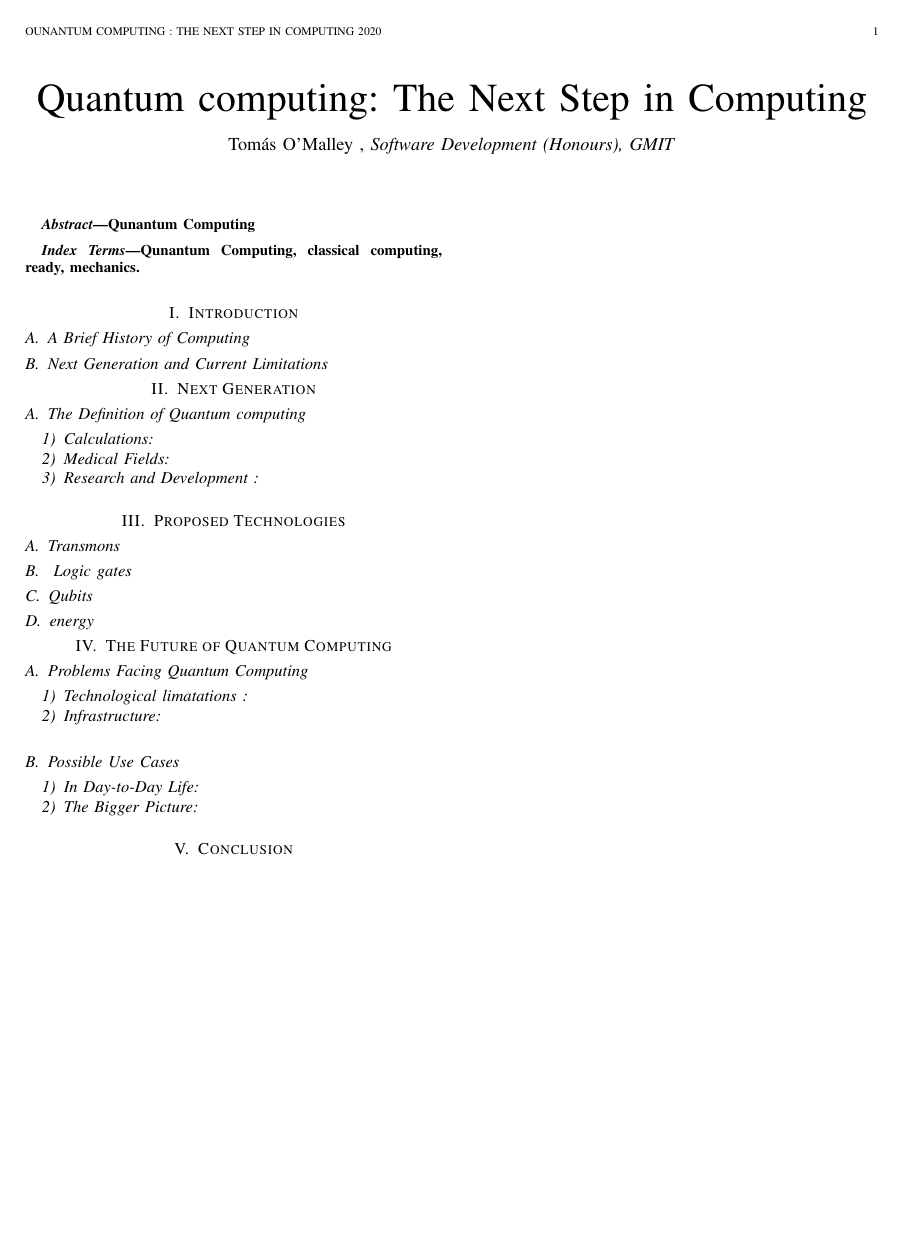
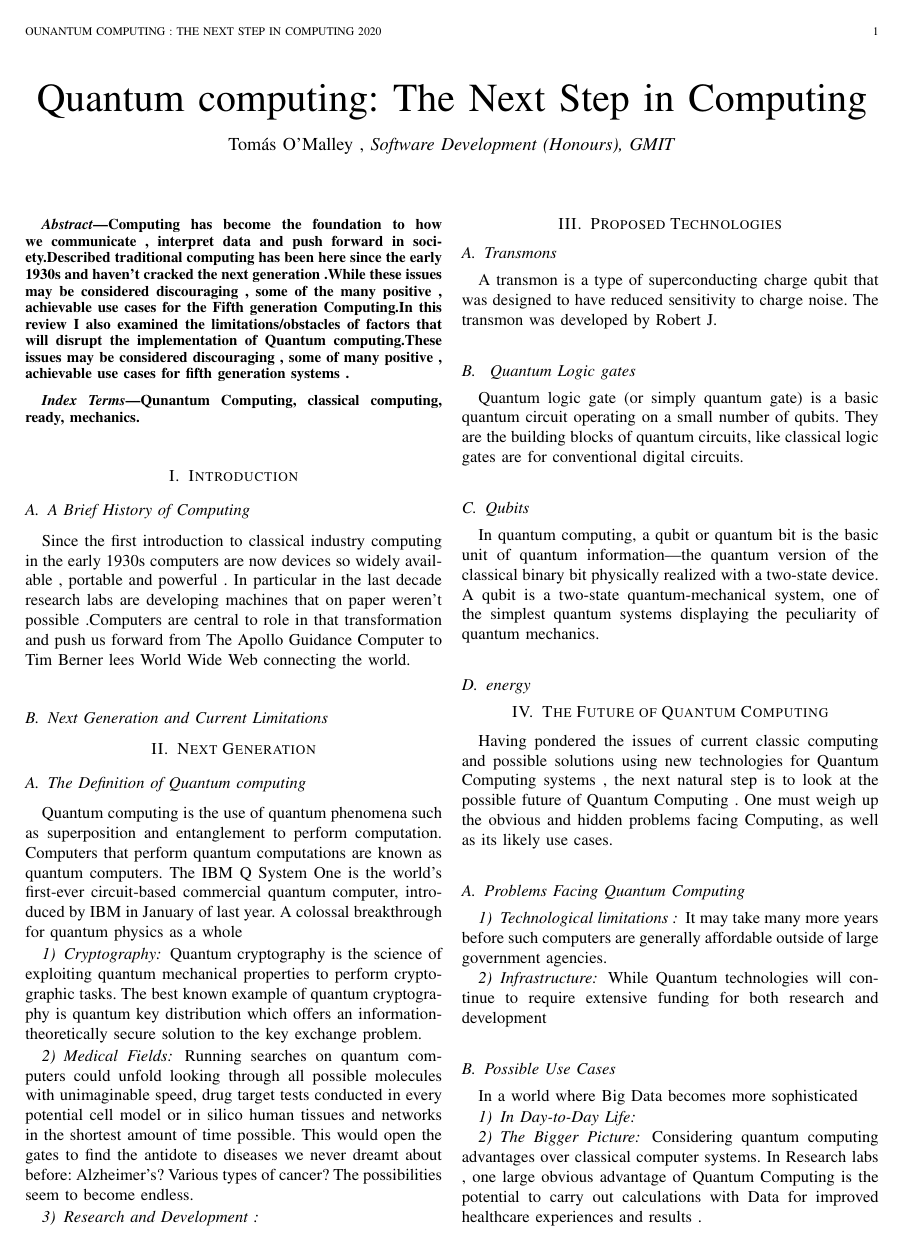
Before and after one commit to OmalleyTomas98/ResearchMethods, a LaTeX paper (gmit/main.tex): the whole page before the commit and page 1 of 2 after it. Compiled offline with pdfLaTeX.

Commit message:
first draft

```diff
--- a/gmit/main.tex
+++ b/gmit/main.tex
@@ -19,7 +19,7 @@
 \maketitle
 
 \begin{abstract}
-Qunantum Computing
+ Computing has become the foundation to how we communicate , interpret data and push forward in society.Described traditional computing has been here since the early 1930s  and haven't cracked the next generation .While these issues may be considered discouraging , some of the many positive ,  achievable  use cases for the Fifth generation Computing.In this review I also examined the limitations/obstacles of factors that will disrupt the implementation of Quantum computing.These issues may be considered discouraging , some of many positive , achievable  use cases for fifth generation systems .
 
 \end{abstract}
 \begin{IEEEkeywords}
@@ -31,21 +31,27 @@ Qunantum Computing, classical computing, ready, mechanics.
 
 \subsection{A Brief History of Computing }
 
+Since the first  introduction to classical industry computing in the early 1930s computers are now devices so widely available ,  portable and powerful . In particular in the last decade research  labs are developing machines that on paper weren't possible .Computers are central to role in that transformation and push us forward from The Apollo Guidance Computer to Tim Berner lees World Wide Web connecting the world.
 
-\subsection{Next  Generation and Current Limitations} \label{subsec:4g}
+\subsection{Next  Generation and Current Limitations} \label{subsec:Bits}
 
 
 \section{Next Generation}
 
 
 \subsection{The Definition of 	Quantum computing} \label{subsec:def5g}
+Quantum computing is the use of quantum phenomena such as superposition and entanglement to perform computation. Computers that perform quantum computations are known as quantum computers. The IBM Q System One  is the world's first-ever circuit-based commercial quantum computer, introduced by IBM in January of last year.  A colossal breakthrough for quantum physics as a whole
 
-%\textsc{1) Calculations: }
-\subsubsection{Calculations}
+%\textsc{1) Cryptography: }
+\subsubsection{Cryptography}
+Quantum cryptography is the science of exploiting quantum mechanical properties to perform cryptographic tasks. The best known example of quantum cryptography is quantum key distribution which offers an information-theoretically secure solution to the key exchange problem.
 
 
 %\textsc{2) Medical Fields: }
 \subsubsection{Medical Fields}
+
+
+Running searches on quantum computers could unfold looking through all possible molecules with unimaginable speed, drug target tests conducted in every potential cell model or in silico human tissues and networks in the shortest amount of time possible. This would open the gates to find the antidote to diseases we never dreamt about before: Alzheimer’s? Various types of cancer? The possibilities seem to become endless.
 
 
 %\textsc{3) Research and Development : }
@@ -56,13 +62,13 @@ Qunantum Computing, classical computing, ready, mechanics.
 
 
 \subsection{Transmons}
+A transmon is a type of superconducting charge qubit that was designed to have reduced sensitivity to charge noise. The transmon was developed by Robert J.
 
-
-\subsection{ Logic gates}\label{subsec: logicgates}
-
+\subsection{ Quantum Logic gates}\label{subsec:  Quantum logicgates}
+Quantum logic gate (or simply quantum gate) is a basic quantum circuit operating on a small number of qubits. They are the building blocks of quantum circuits, like classical logic gates are for conventional digital circuits.
 
 \subsection{Qubits}
-
+In quantum computing, a qubit or quantum bit is the basic unit of quantum information—the quantum version of the classical binary bit physically realized with a two-state device. A qubit is a two-state quantum-mechanical system, one of the simplest quantum systems displaying the peculiarity of quantum mechanics.
 
 \subsection{energy}\label{subsec:energy}
 
@@ -71,24 +77,31 @@ Qunantum Computing, classical computing, ready, mechanics.
 \section{The Future of Quantum Computing }
 
 
+Having pondered the issues of current classic computing  and possible solutions using new technologies for Quantum Computing systems , the next natural step is to look at the possible future of Quantum Computing . One must weigh up the obvious and hidden problems facing Computing, as well as its likely use cases.
+
+
 \subsection{Problems Facing Quantum Computing }
 
 
-\subsubsection{Technological limatations  }
+\subsubsection{Technological limitations  }
 %\textsc{1) Technological limatation: }
-
+It may take many more years before such computers are generally affordable outside of large government agencies.
 
 %\textsc{2) Infrastructure: }
 \subsubsection{Infrastructure}
 
 
+While Quantum technologies will continue to require extensive funding for both research and development
 \subsection{Possible Use Cases}
-
+In a world where Big Data becomes more sophisticated
 
 \subsubsection{In Day-to-Day  Life}
 
 
 \subsubsection{The Bigger Picture}
+Considering quantum computing   advantages over classical computer systems.
+In Research labs  , one large  obvious advantage of Quantum Computing is the potential to carry out calculations with  Data for improved healthcare
+experiences and results .
 
 
 \section{Conclusion}
```
Also changed, not shown: gmit/Resources:Reading Materials.txt (+5 -0 lines), gmit/main.pdf, gmit/main.tex (2 more changed lines), 4 other files.
